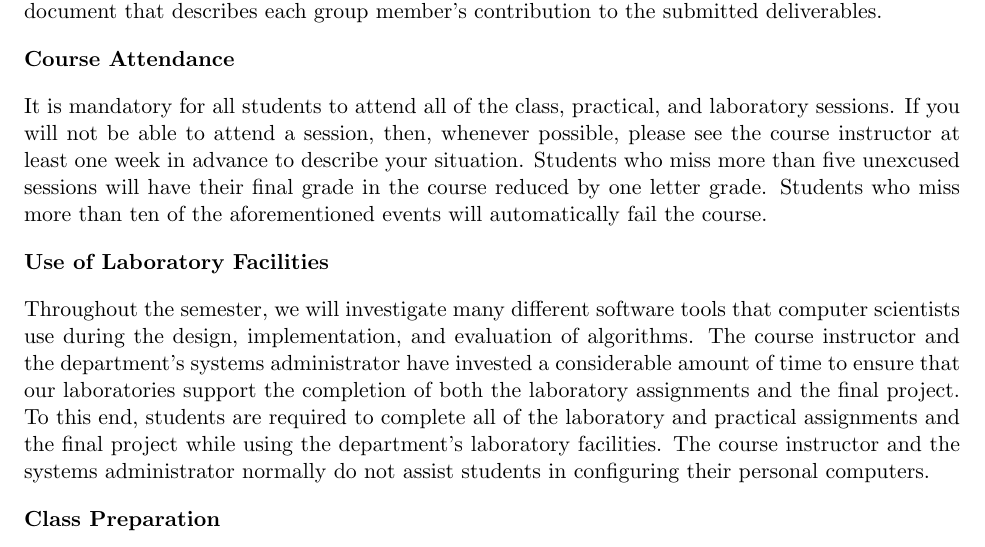
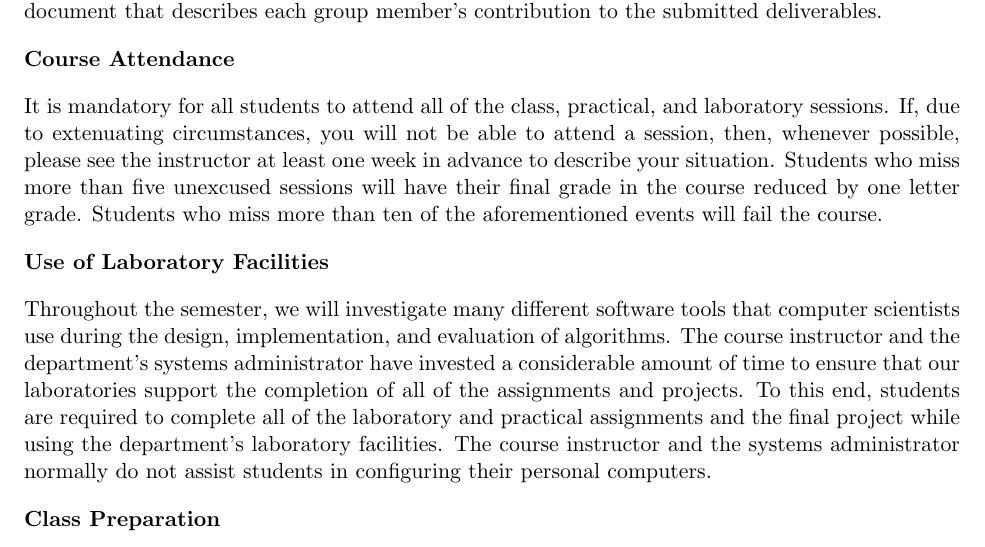
Before and after one commit to gkapfham/cs111F2015, a LaTeX document (syllabus/cs111F2015_syllabus.tex): part of page 4 of 5, cut so that both start at the same text. Compiled offline with pdfLaTeX; a LaTeX package or settings file that is missing is left out.

Commit message:
Updating the statement about class attendance in the cs111F2015_syllabus.

```diff
--- a/syllabus/cs111F2015_syllabus.tex
+++ b/syllabus/cs111F2015_syllabus.tex
@@ -180,10 +180,11 @@ contribution to the submitted deliverables.
 
 \subsubsection*{Course Attendance}
 
-It is mandatory for all students to attend all of the class, practical, and laboratory sessions. If you will not be able
-to attend a session, then, whenever possible, please see the course instructor at least one week in advance to describe
-your situation.  Students who miss more than five unexcused sessions will have their final grade in the course reduced
-by one letter grade. Students who miss more than ten of the aforementioned events will automatically fail the course.
+It is mandatory for all students to attend all of the class, practical, and laboratory sessions. If, due to extenuating
+circumstances, you will not be able to attend a session, then, whenever possible, please see the instructor at least one
+week in advance to describe your situation.  Students who miss more than five unexcused sessions will have their final
+grade in the course reduced by one letter grade. Students who miss more than ten of the aforementioned events will fail
+the course.
 
 % \subsection*{Laboratory Attendance Policy}
 %
@@ -199,10 +200,10 @@ by one letter grade. Students who miss more than ten of the aforementioned event
 
 Throughout the semester, we will investigate many different software tools that computer scientists use during the
 design, implementation, and evaluation of algorithms.  The course instructor and the department's systems administrator
-have invested a considerable amount of time to ensure that our laboratories support the completion of both the
-laboratory assignments and the final project.  To this end, students are required to complete all of the laboratory and
-practical assignments and the final project while using the department's laboratory facilities. The course instructor
-and the systems administrator normally do not assist students in configuring their personal computers.
+have invested a considerable amount of time to ensure that our laboratories support the completion of all of the
+assignments and projects.  To this end, students are required to complete all of the laboratory and practical
+assignments and the final project while using the department's laboratory facilities. The course instructor and the
+systems administrator normally do not assist students in configuring their personal computers.
 
 \subsubsection*{Class Preparation}
 
```
